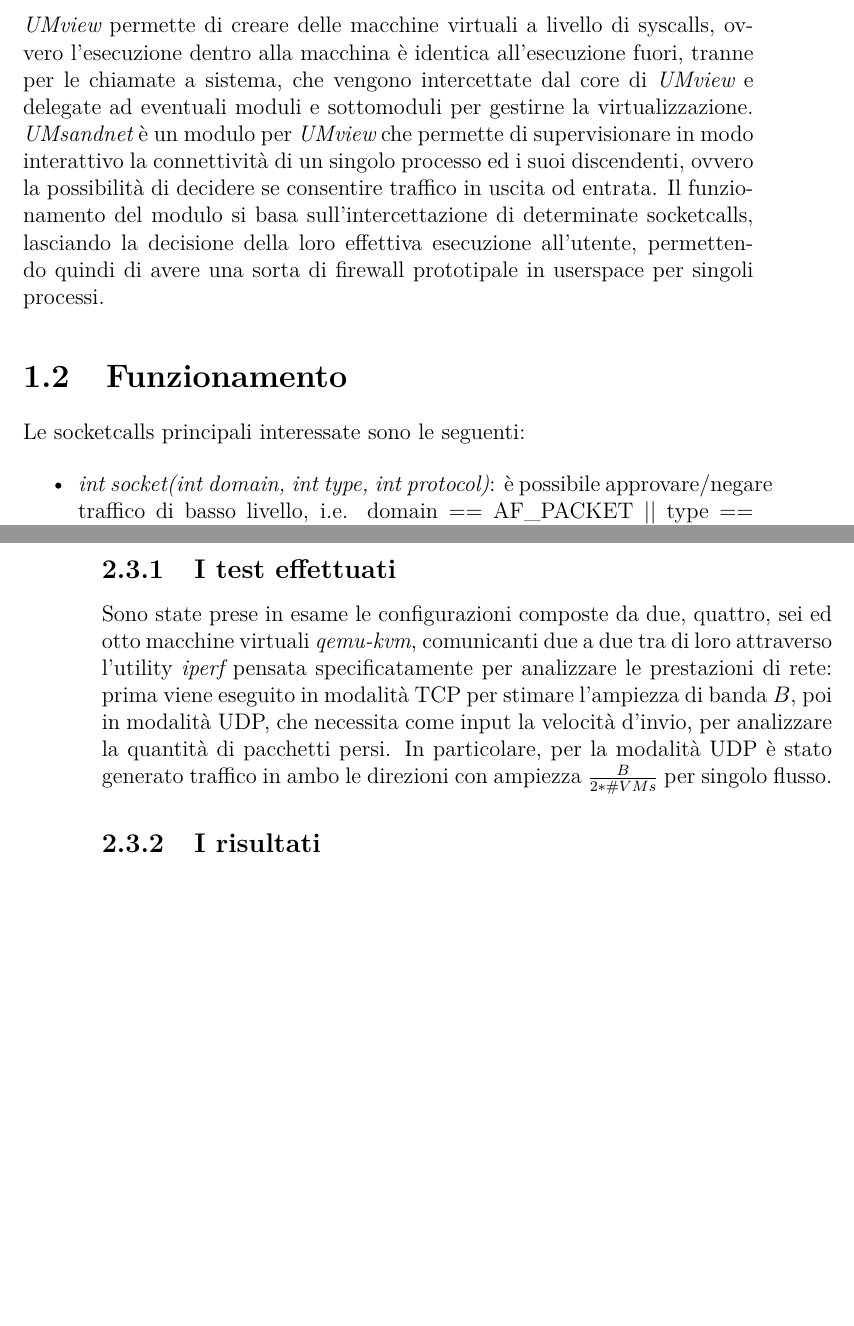
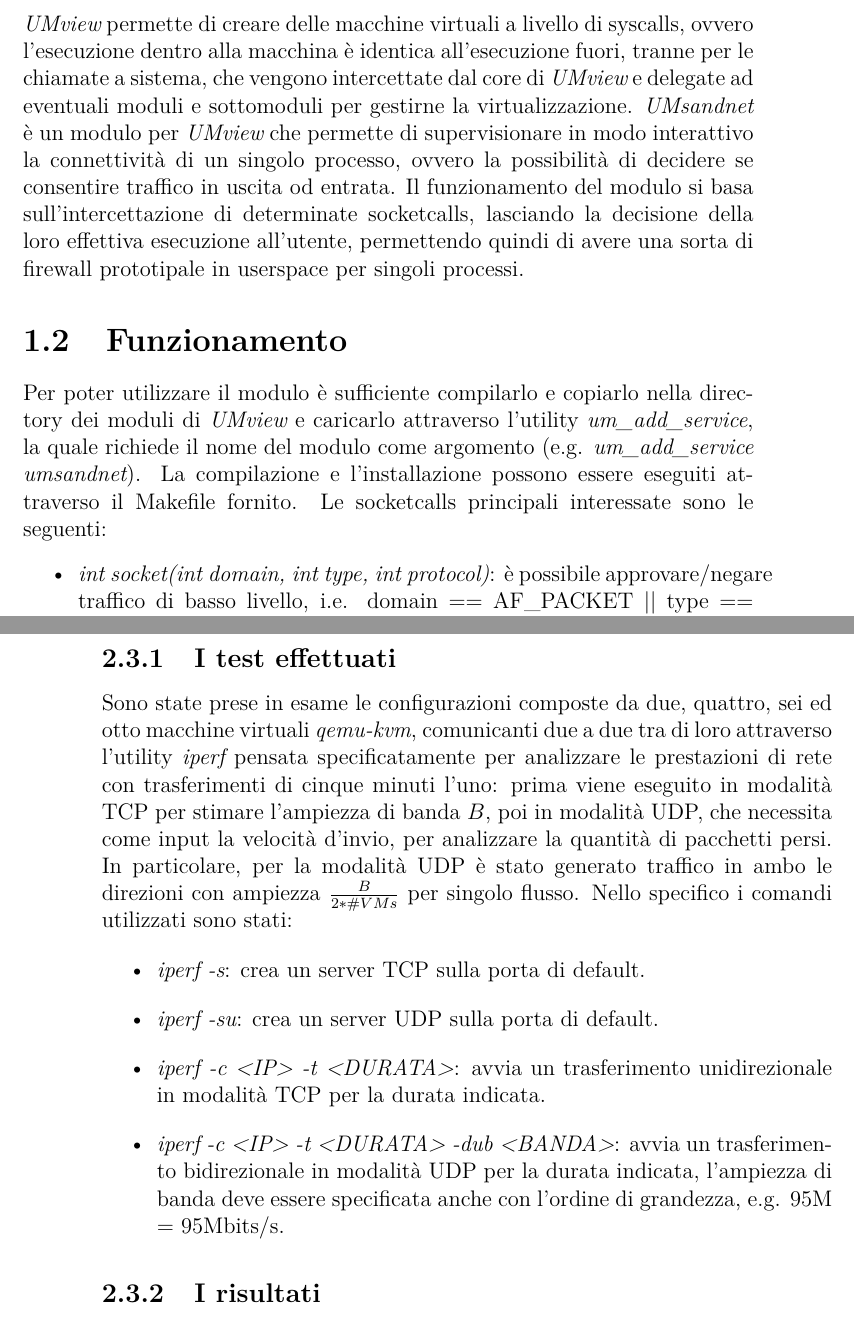
Before and after one commit to jgemmy/UMsandnet, a LaTeX book (docs/master.tex, which reads docs/gvde.tex, docs/umsandnet.tex): two parts of pages 5 and 8 of 12, joined at a grey line, cut so that both start at the same text, the shorter picture padded with empty space. Compiled offline with pdfLaTeX.

Commit message:
fixed documentation

```diff
--- a/docs/gvde.tex
+++ b/docs/gvde.tex
@@ -14,7 +14,13 @@
 \section{Gvde vs vde}
 La principale differenza tra {\em gvde} e {\em vde} sta nella gestione dello smistamento dei pacchetti: in {\em vde} lo switch è incaricato di ricevere ed inviare i dati alle macchine virtuali, partecipando quindi attivamente al trasferimento dei dati; in {\em gvde} lo smistamento viene effettuato direttamente da {\em libvdeplug} mediante memoria condivisa, quindi attraverso la libreria caricata dalla macchina virtuale, riducendo quindi l'utilizzo del processore da parte dello switch a zero.
 \subsection{I test effettuati}
-Sono state prese in esame le configurazioni composte da due, quattro, sei ed otto macchine virtuali {\em qemu-kvm}, comunicanti due a due tra di loro attraverso l'utility {\em iperf} pensata specificatamente per analizzare le prestazioni di rete: prima viene eseguito in modalità TCP per stimare l'ampiezza di banda $B$, poi in modalità UDP, che necessita come input la velocità d'invio, per analizzare la quantità di pacchetti persi. In particolare, per la modalità UDP è stato generato traffico in ambo le direzioni con ampiezza $ \frac{B}{2*\#VMs} $ per singolo flusso.
+Sono state prese in esame le configurazioni composte da due, quattro, sei ed otto macchine virtuali {\em qemu-kvm}, comunicanti due a due tra di loro attraverso l'utility {\em iperf} pensata specificatamente per analizzare le prestazioni di rete con trasferimenti di cinque minuti l'uno: prima viene eseguito in modalità TCP per stimare l'ampiezza di banda $B$, poi in modalità UDP, che necessita come input la velocità d'invio, per analizzare la quantità di pacchetti persi. In particolare, per la modalità UDP è stato generato traffico in ambo le direzioni con ampiezza $ \frac{B}{2*\#VMs} $ per singolo flusso. Nello specifico i comandi utilizzati sono stati:
+\begin{itemize}
+\item {\em iperf -s}: crea un server TCP sulla porta di default.
+\item {\em iperf -su}: crea un server UDP sulla porta di default.
+\item {\em iperf -c <IP> -t <DURATA>}: avvia un trasferimento unidirezionale in modalità TCP per la durata indicata.
+\item {\em iperf -c <IP> -t <DURATA> -dub <BANDA>}: avvia un trasferimento bidirezionale in modalità UDP per la durata indicata, l'ampiezza di banda deve essere specificata anche con l'ordine di grandezza, e.g. 95M = 95Mbits/s.
+\end{itemize}
 \subsection{I risultati}
 Legenda:
 \begin{itemize}
--- a/docs/umsandnet.tex
+++ b/docs/umsandnet.tex
@@ -1,9 +1,10 @@
 \chapter{UMsandnet}
 \section{Descrizione}
 {\em UMview} permette di creare delle macchine virtuali a livello di syscalls, ovvero l'esecuzione dentro alla macchina è identica all'esecuzione fuori, tranne per le chiamate a sistema, che vengono intercettate dal core di {\em UMview} e delegate ad eventuali moduli e sottomoduli per gestirne la virtualizzazione.
-{\em UMsandnet} è un modulo per {\em UMview} che permette di supervisionare in modo interattivo la connettività di un singolo processo ed i suoi discendenti, ovvero la possibilità di decidere se consentire traffico in uscita od entrata.
+{\em UMsandnet} è un modulo per {\em UMview} che permette di supervisionare in modo interattivo la connettività di un singolo processo, ovvero la possibilità di decidere se consentire traffico in uscita od entrata.
 Il funzionamento del modulo si basa sull'intercettazione di determinate socketcalls, lasciando la decisione della loro effettiva esecuzione all'utente, permettendo quindi di avere una sorta di firewall prototipale in userspace per singoli processi.
 \section{Funzionamento}
+Per poter utilizzare il modulo è sufficiente compilarlo e copiarlo nella directory dei moduli di {\em UMview} e caricarlo attraverso l'utility {\em um\_add\_service}, la quale richiede il nome del modulo come argomento (e.g. {\em um\_add\_service umsandnet}). La compilazione e l'installazione possono essere eseguiti attraverso il Makefile fornito.
 Le socketcalls principali interessate sono le seguenti:
 \begin{itemize}
 \item {\em int socket(int domain, int type, int protocol)}: è possibile approvare/negare traffico di basso livello, i.e. domain == AF\_PACKET || type == SOCK\_RAW, che altrimenti sfuggerebbe alle socketcalls seguenti.
```
Also changed, not shown: docs/master.pdf, docs/master.ps, 1 other file.
